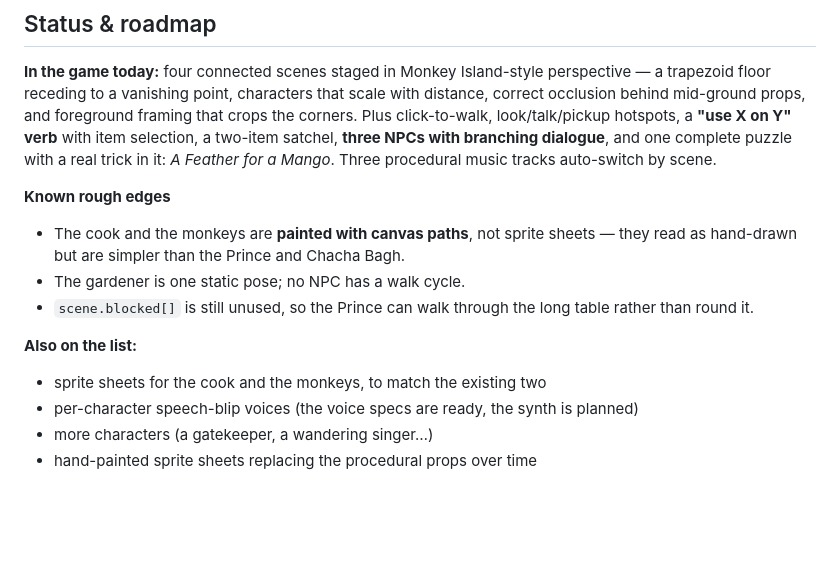
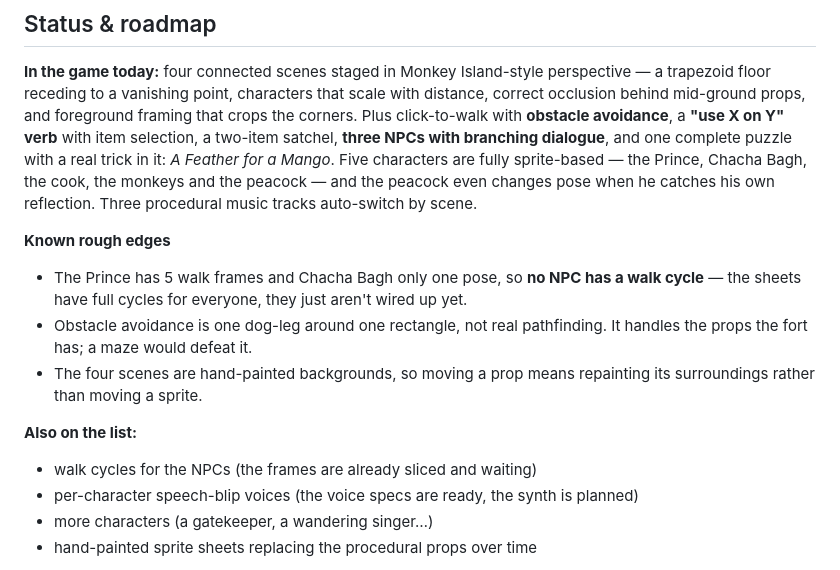
Before and after one commit to samiujan/game-like-monkey-island, a Markdown page: README.md, the part around one of its changes. Rendered like a GitHub page; blank space fills up the shorter version.

```diff
--- a/README.md
+++ b/README.md
@@ -215,22 +253,26 @@ The CLI's local state lives in the gitignored `.netlify/`.
 **In the game today:** four connected scenes staged in Monkey Island-style
 perspective — a trapezoid floor receding to a vanishing point, characters that
 scale with distance, correct occlusion behind mid-ground props, and foreground
-framing that crops the corners. Plus click-to-walk, look/talk/pickup hotspots, a
+framing that crops the corners. Plus click-to-walk with **obstacle avoidance**, a
 **"use X on Y" verb** with item selection, a two-item satchel, **three NPCs with
-branching dialogue**, and one complete puzzle with a real trick in it: *A
-Feather for a Mango*. Three procedural music tracks auto-switch by scene.
+branching dialogue**, and one complete puzzle with a real trick in it: *A Feather
+for a Mango*. Five characters are fully sprite-based — the Prince, Chacha Bagh,
+the cook, the monkeys and the peacock — and the peacock even changes pose when he
+catches his own reflection. Three procedural music tracks auto-switch by scene.
 
 **Known rough edges**
 
-- The cook and the monkeys are **painted with canvas paths**, not sprite sheets —
-  they read as hand-drawn but are simpler than the Prince and Chacha Bagh.
-- The gardener is one static pose; no NPC has a walk cycle.
-- `scene.blocked[]` is still unused, so the Prince can walk through the long
-  table rather than round it.
+- The Prince has 5 walk frames and Chacha Bagh only one pose, so **no NPC has a
+  walk cycle** — the sheets have full cycles for everyone, they just aren't wired
+  up yet.
+- Obstacle avoidance is one dog-leg around one rectangle, not real pathfinding.
+  It handles the props the fort has; a maze would defeat it.
+- The four scenes are hand-painted backgrounds, so moving a prop means repainting
+  its surroundings rather than moving a sprite.
 
 **Also on the list:**
 
-- sprite sheets for the cook and the monkeys, to match the existing two
+- walk cycles for the NPCs (the frames are already sliced and waiting)
 - per-character speech-blip voices (the voice specs are ready, the synth is planned)
 - more characters (a gatekeeper, a wandering singer…)
 - hand-painted sprite sheets replacing the procedural props over time
```
Also changed, not shown: other parts of README.md (+41 -3 lines).
